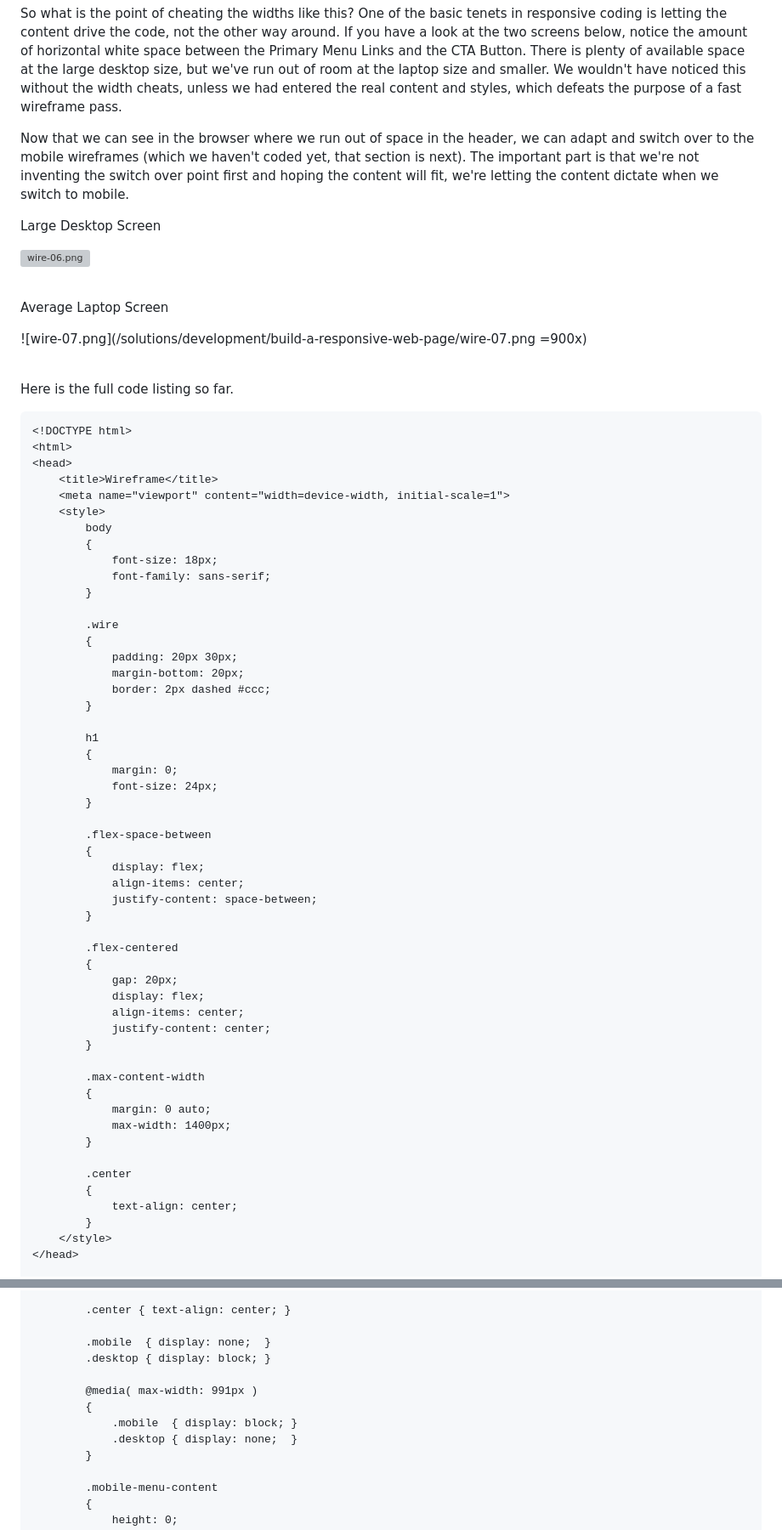
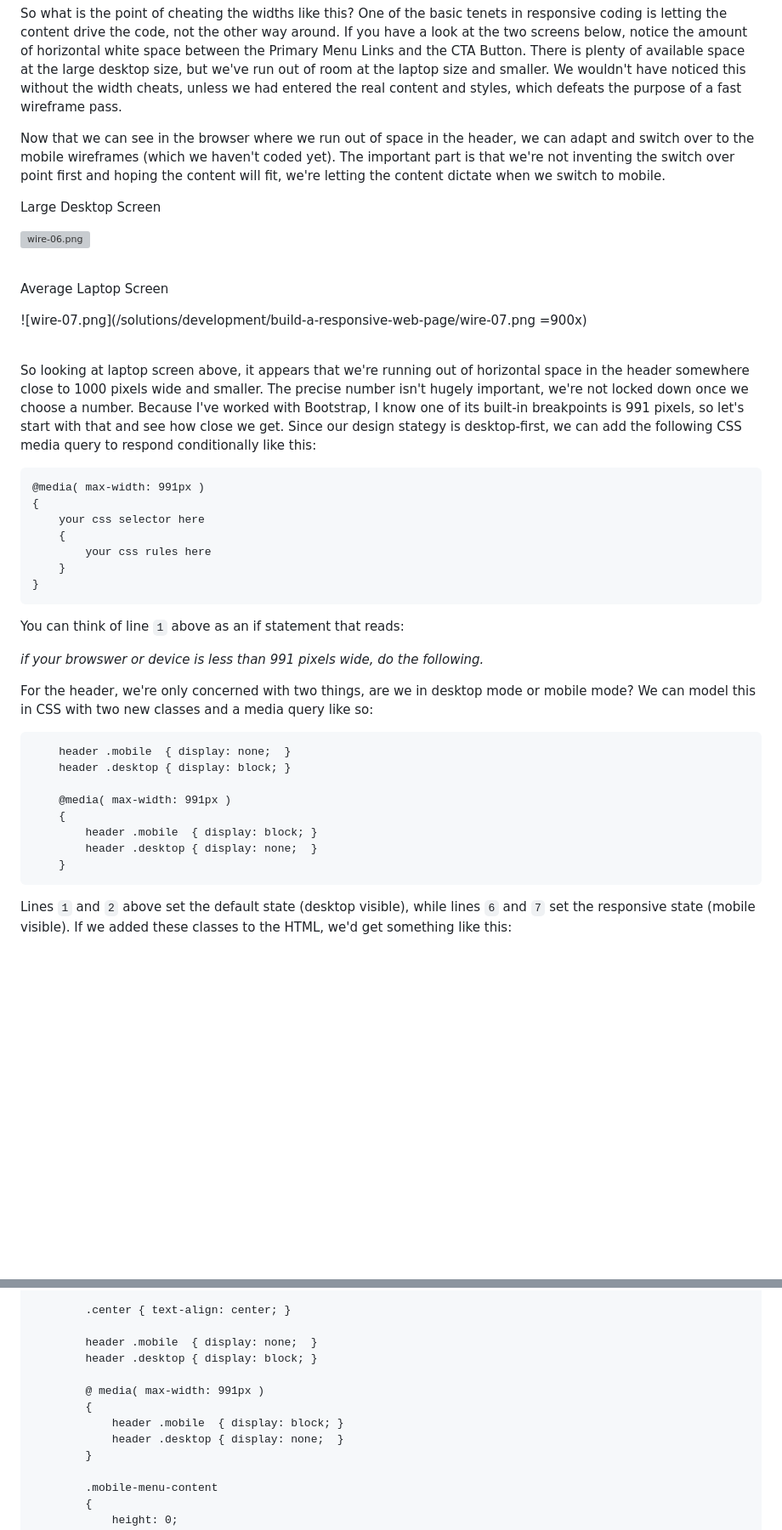
Before and after one commit to wdrol/wdrol.github.io, a Markdown page: other/wiki-js-build-a-responsive-web-page-wiki-js.md, 2 parts joined by grey strips. Shown: that part at 85% size. Rendered like a GitHub page; blank space fills up the shorter version; grey boxes are pictures that could not be loaded.

````diff
--- a/other/wiki-js-build-a-responsive-web-page-wiki-js.md
+++ b/other/wiki-js-build-a-responsive-web-page-wiki-js.md
@@ -442,7 +444,7 @@ For the fourth change, we need to add some `width` cheats to our existing header
 
 So what is the point of cheating the widths like this? One of the basic tenets in responsive coding is letting the content drive the code, not the other way around. If you have a look at the two screens below, notice the amount of horizontal white space between the Primary Menu Links and the CTA Button. There is plenty of available space at the large desktop size, but we've run out of room at the laptop size and smaller. We wouldn't have noticed this without the width cheats, unless we had entered the real content and styles, which defeats the purpose of a fast wireframe pass.
 
-Now that we can see in the browser where we run out of space in the header, we can adapt and switch over to the mobile wireframes (which we haven't coded yet, that section is next). The important part is that we're not inventing the switch over point first and hoping the content will fit, we're letting the content dictate when we switch to mobile.
+Now that we can see in the browser where we run out of space in the header, we can adapt and switch over to the mobile wireframes (which we haven't coded yet). The important part is that we're not inventing the switch over point first and hoping the content will fit, we're letting the content dictate when we switch to mobile.
 
 Large Desktop Screen
 
@@ -456,59 +458,34 @@ Average Laptop Screen
 
 <br>
 
-Here is the full code listing so far.
+So looking at laptop screen above, it appears that we're running out of horizontal space in the header somewhere close to 1000 pixels wide and smaller. The precise number isn't hugely important, we're not locked down once we choose a number. Because I've worked with Bootstrap, I know one of its built-in breakpoints is 991 pixels, so let's start with that and see how close we get. Since our design stategy is desktop-first, we can add the following CSS media query to respond conditionally like this:
 
 ```html
-<!DOCTYPE html>
-<html>
-<head>
-    <title>Wireframe</title>
-    <meta name="viewport" content="width=device-width, initial-scale=1">
-    <style>
-        body
-        {
-            font-size: 18px;
-            font-family: sans-serif;
-        }
+@media( max-width: 991px )
+{
+    your css selector here
+    {
+        your css rules here
+    }
+}
+```
 
-        .wire
-        {
-            padding: 20px 30px;
-            margin-bottom: 20px;
-            border: 2px dashed #ccc;
-        }
+You can think of line `1` above as an if statement that reads:
 
-        h1
-        {
-            margin: 0;
-            font-size: 24px;
-        }
+*if your browswer or device is less than 991 pixels wide, do the following.*
 
-        .flex-space-between
-        {
-            display: flex;
-            align-items: center;
-            justify-content: space-between;
-        }
+For the header, we're only concerned with two things, are we in desktop mode or mobile mode? We can model this in CSS with two new classes and a media query like so:
 
-        .flex-centered
-        {
-            gap: 20px;
-            display: flex;
-            align-items: center;
-            justify-content: center;
-        }
+```html
+    header .mobile  { display: none;  }
+    header .desktop { display: block; }
 
-        .max-content-width
-        {
-            margin: 0 auto;
-            max-width: 1400px;
-        }
+    @media( max-width: 991px )
+    {
+        header .mobile  { display: block; }
+        header .desktop { display: none;  }
+    }
+```
 
-        .center
-        {
-            text-align: center;
-        }
-    </style>
-</head>
+Lines `1` and `2` above set the default state (desktop visible), while lines `6` and `7` set the responsive state (mobile visible). If we added these classes to the HTML, we'd get something like this:
 
@@ -878,13 +725,13 @@ Add javascript to toggle mobile menu content
 
         .center { text-align: center; }
 
-        .mobile  { display: none;  }
-        .desktop { display: block; }
+        header .mobile  { display: none;  }
+        header .desktop { display: block; }
 
-        @media( max-width: 991px )
+        @ media( max-width: 991px )
         {
-            .mobile  { display: block; }
-            .desktop { display: none;  }
+            header .mobile  { display: block; }
+            header .desktop { display: none;  }
         }
 
         .mobile-menu-content
````
Also changed, not shown: other parts of other/wiki-js-build-a-responsive-web-page-wiki-js.md (+56 -184 lines).
